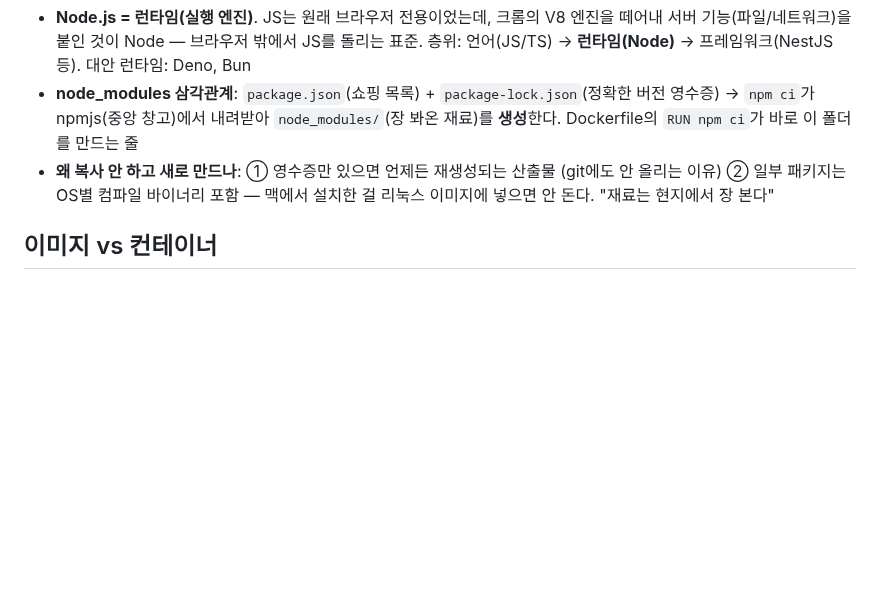
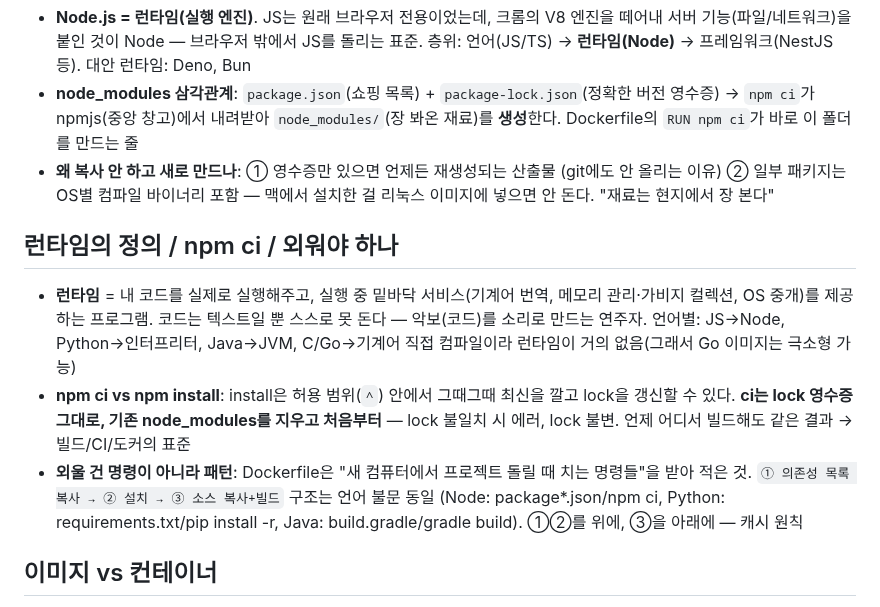
Before and after one commit to So1ky/LUNOTE, a Markdown page: docs/blog/docker-basics.md, the part around the change. GitHub-like rendering; blank space fills up the shorter version.

Commit message:
docs(blog): 런타임 정의, npm ci vs install, 언어 불문 Dockerfile 패턴 정리
Co-Authored-By: Claude Fable 5 <noreply@anthropic.com>

```diff
--- a/docs/blog/docker-basics.md
+++ b/docs/blog/docker-basics.md
@@ -28,6 +28,20 @@ NestJS(프레임워크) → 컴파일 → 순수 JS → Node.js(런타임)가
 - **왜 복사 안 하고 새로 만드나**: ① 영수증만 있으면 언제든 재생성되는 산출물 (git에도
   안 올리는 이유) ② 일부 패키지는 OS별 컴파일 바이너리 포함 — 맥에서 설치한 걸 리눅스
   이미지에 넣으면 안 돈다. "재료는 현지에서 장 본다"
+
+## 런타임의 정의 / npm ci / 외워야 하나
+
+- **런타임** = 내 코드를 실제로 실행해주고, 실행 중 밑바닥 서비스(기계어 번역, 메모리
+  관리·가비지 컬렉션, OS 중개)를 제공하는 프로그램. 코드는 텍스트일 뿐 스스로 못 돈다 —
+  악보(코드)를 소리로 만드는 연주자. 언어별: JS→Node, Python→인터프리터, Java→JVM,
+  C/Go→기계어 직접 컴파일이라 런타임이 거의 없음(그래서 Go 이미지는 극소형 가능)
+- **npm ci vs npm install**: install은 허용 범위(`^`) 안에서 그때그때 최신을 깔고 lock을
+  갱신할 수 있다. **ci는 lock 영수증 그대로, 기존 node_modules를 지우고 처음부터** —
+  lock 불일치 시 에러, lock 불변. 언제 어디서 빌드해도 같은 결과 → 빌드/CI/도커의 표준
+- **외울 건 명령이 아니라 패턴**: Dockerfile은 "새 컴퓨터에서 프로젝트 돌릴 때 치는
+  명령들"을 받아 적은 것. `① 의존성 목록 복사 → ② 설치 → ③ 소스 복사+빌드` 구조는
+  언어 불문 동일 (Node: package*.json/npm ci, Python: requirements.txt/pip install -r,
+  Java: build.gradle/gradle build). ①②를 위에, ③을 아래에 — 캐시 원칙
 
 ## 이미지 vs 컨테이너
 
```
